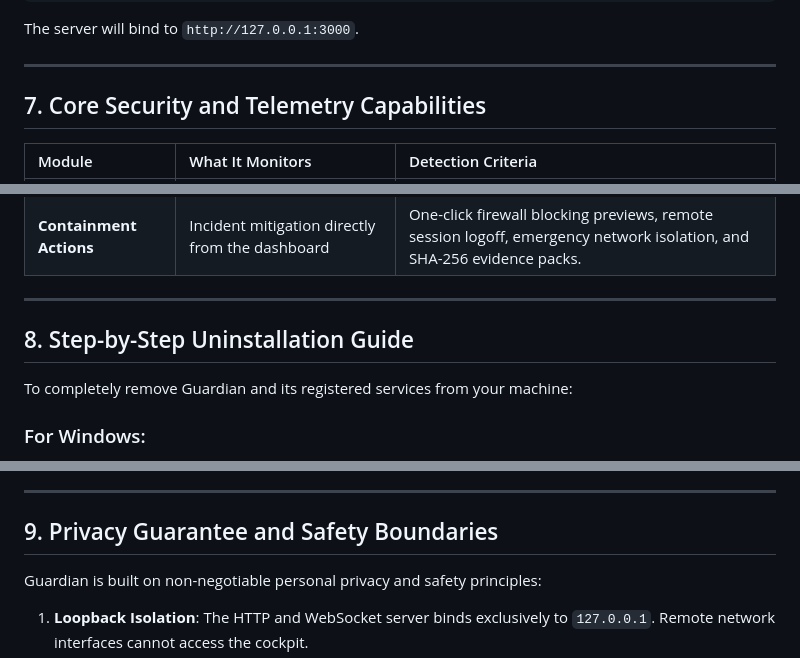
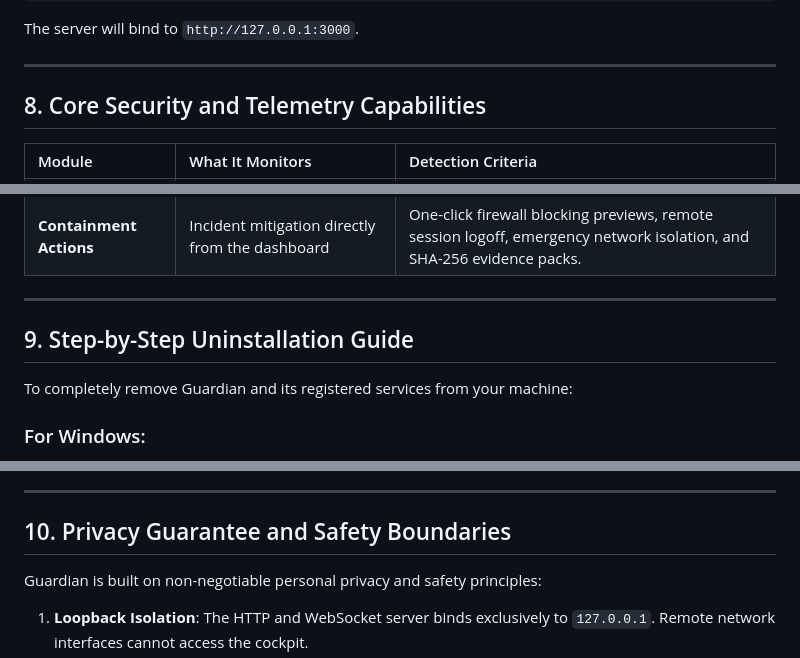
Before and after one commit to WilWilbert123/LaptopGuard, a Markdown page: README.md, 3 parts joined by grey strips. Rendered like a GitHub page.

```diff
--- a/README.md
+++ b/README.md
@@ -265,7 +287,7 @@ The server will bind to `http://127.0.0.1:3000`.
 
 ---
 
-## 7. Core Security and Telemetry Capabilities
+## 8. Core Security and Telemetry Capabilities
 
 | Module | What It Monitors | Detection Criteria |
 | :--- | :--- | :--- |
@@ -280,7 +302,7 @@ The server will bind to `http://127.0.0.1:3000`.
 
 ---
 
-## 8. Step-by-Step Uninstallation Guide
+## 9. Step-by-Step Uninstallation Guide
 
 To completely remove Guardian and its registered services from your machine:
 
@@ -311,7 +333,7 @@ To completely remove Guardian and its registered services from your machine:
 
 ---
 
-## 9. Privacy Guarantee and Safety Boundaries
+## 10. Privacy Guarantee and Safety Boundaries
 
 Guardian is built on non-negotiable personal privacy and safety principles:
 
```
Also changed, not shown: other parts of README.md (+37 -15 lines).
